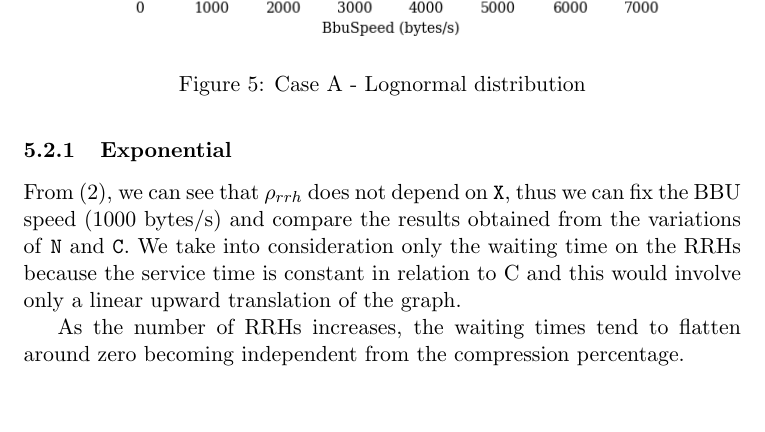
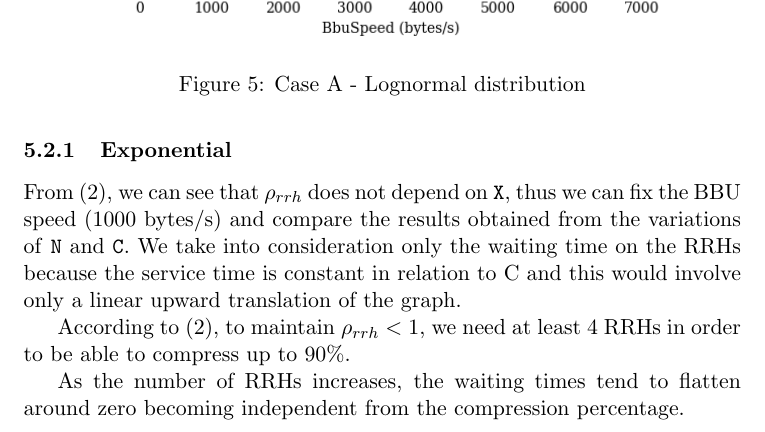
Before and after one commit to francescobarbarulo/cran, a LaTeX document (documentation/project.tex): part of page 11 of 12, cut so that both start at the same text, the shorter picture padded with empty space. Compiled offline with pdfLaTeX.

Commit message:
Update project.tex

```diff
--- a/documentation/project.tex
+++ b/documentation/project.tex
@@ -274,7 +274,7 @@ In addition to the factors of case A, now we have a further factor to take in ac
 \subsubsection{Exponential}
 From \eqref{eq:rho-rrh}, we can see that $ \rho_{rrh} $ does not depend on \texttt{X}, thus we can fix the BBU speed (1000 bytes/s) and compare the results obtained from the variations of \texttt{N} and \texttt{C}. We take into consideration only the waiting time on the RRHs because the service time is constant in relation to C and this would involve only a linear upward translation of the graph.
 
-% SCRIVERE CHE NON CONSIDERIAMO 2 E 3
+According to \eqref{eq:rho-rrh}, to maintain $ \rho_{rrh} < 1$, we need at least 4 RRHs in order to be able to compress up to 90\%.
 
 \begin{figure}[h]
 	\centering
```
